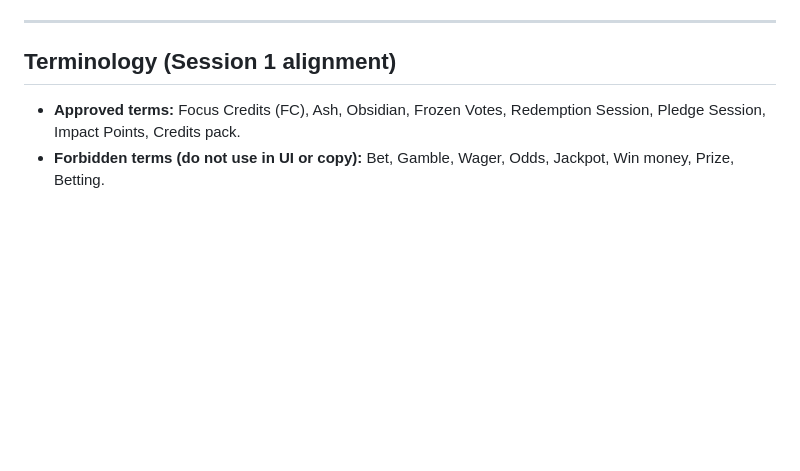
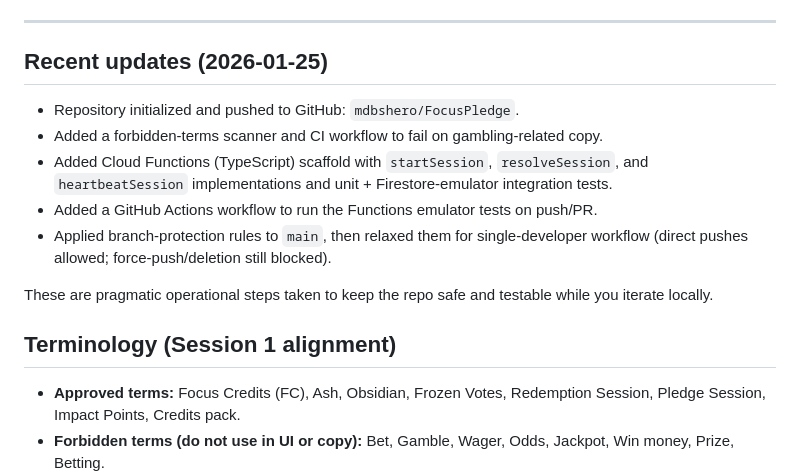
Before and after one commit to mdbshero/FocusPledge, a Markdown page: docs/ios-development-plan.md, the part around the change. Rendered like a GitHub page; blank space fills up the shorter version.

Commit message:
docs: add Recent updates (2026-01-25)

```diff
--- a/docs/ios-development-plan.md
+++ b/docs/ios-development-plan.md
@@ -14,6 +14,17 @@
 - **Legal posture (Florida game of skill)**: the product is designed to be a **skill-based** system (user behavior/discipline) and not a game of chance; keep copy and flows aligned.
 
 ---
+
+## Recent updates (2026-01-25)
+
+- Repository initialized and pushed to GitHub: `mdbshero/FocusPledge`.
+- Added a forbidden-terms scanner and CI workflow to fail on gambling-related copy.
+- Added Cloud Functions (TypeScript) scaffold with `startSession`, `resolveSession`, and `heartbeatSession` implementations and unit + Firestore-emulator integration tests.
+- Added a GitHub Actions workflow to run the Functions emulator tests on push/PR.
+- Applied branch-protection rules to `main`, then relaxed them for single-developer workflow (direct pushes allowed; force-push/deletion still blocked).
+
+These are pragmatic operational steps taken to keep the repo safe and testable while you iterate locally.
+
 
 ## Terminology (Session 1 alignment)
 
```
